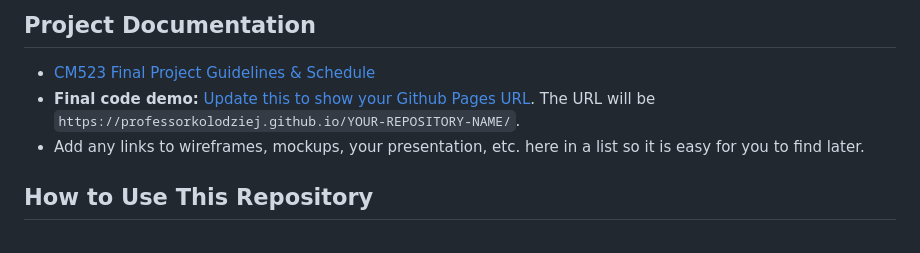
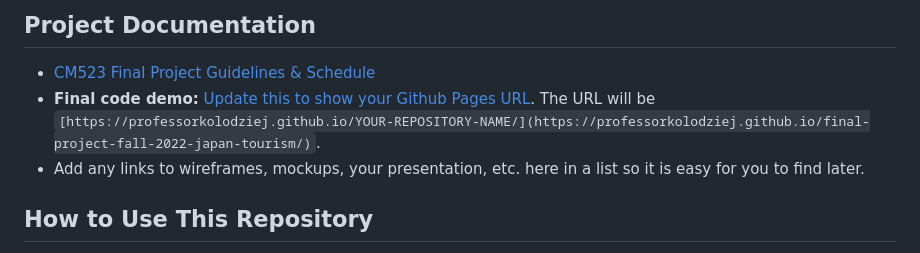
Before and after one commit to ProfessorKolodziej/final-project-fall-2022-japan-tourism, a Markdown page: README.md, the part around the change. Drawn GitHub-style.

```diff
--- a/README.md
+++ b/README.md
@@ -7,7 +7,7 @@ Please add a brief description of your final project here.
 ## Project Documentation
 
 - [CM523 Final Project Guidelines &amp; Schedule](https://docs.google.com/document/d/1gvG9_1XYfp5-BVUgCDL9JDaZ3Acm6hHP7lDF3MqXPzY/edit#heading=h.61wsleacz62i)
-- **Final code demo:** [Update this to show your Github Pages URL](https://professorkolodziej.github.io/cm523-final-project/). The URL will be `https://professorkolodziej.github.io/YOUR-REPOSITORY-NAME/`.
+- **Final code demo:** [Update this to show your Github Pages URL](https://professorkolodziej.github.io/cm523-final-project/). The URL will be `[https://professorkolodziej.github.io/YOUR-REPOSITORY-NAME/](https://professorkolodziej.github.io/final-project-fall-2022-japan-tourism/)`.
 - Add any links to wireframes, mockups, your presentation, etc. here in a list so it is easy for you to find later.
 
 ## How to Use This Repository
```
